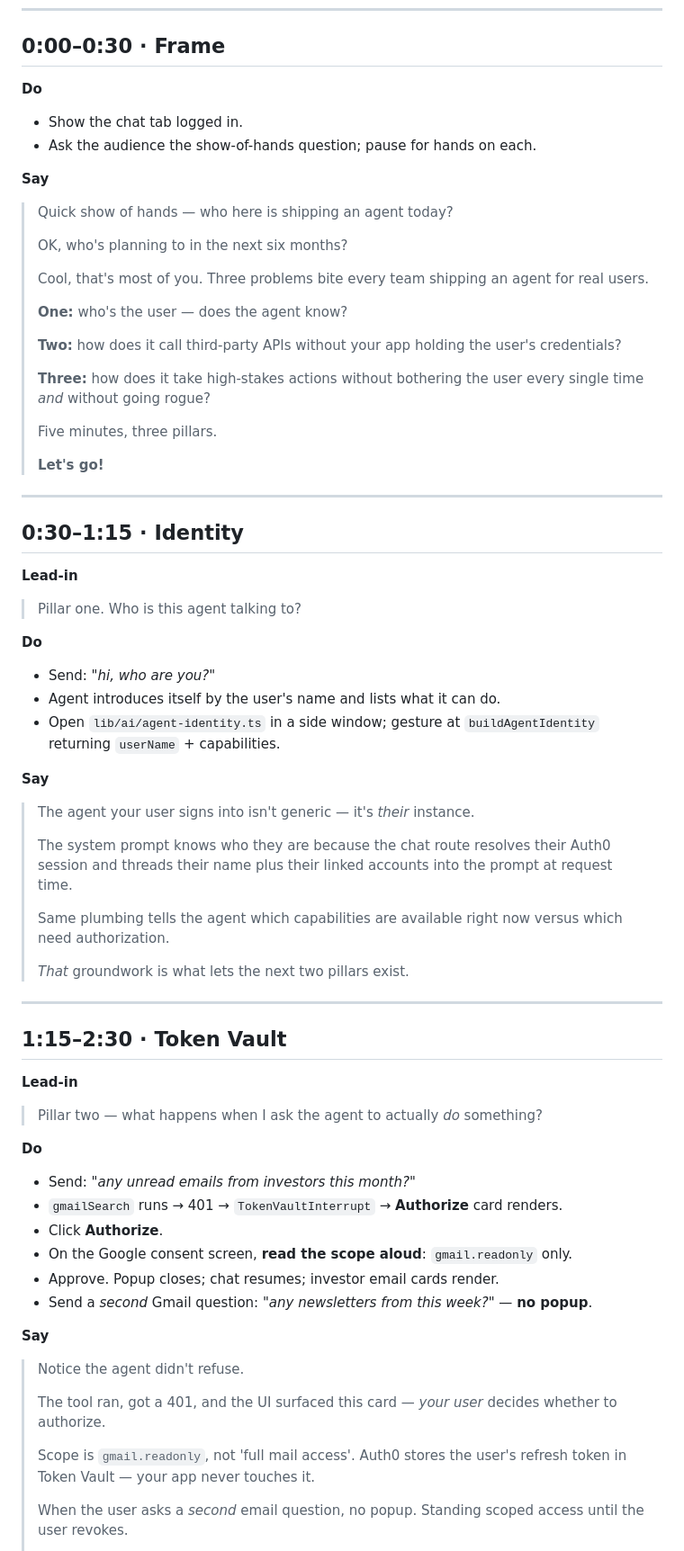
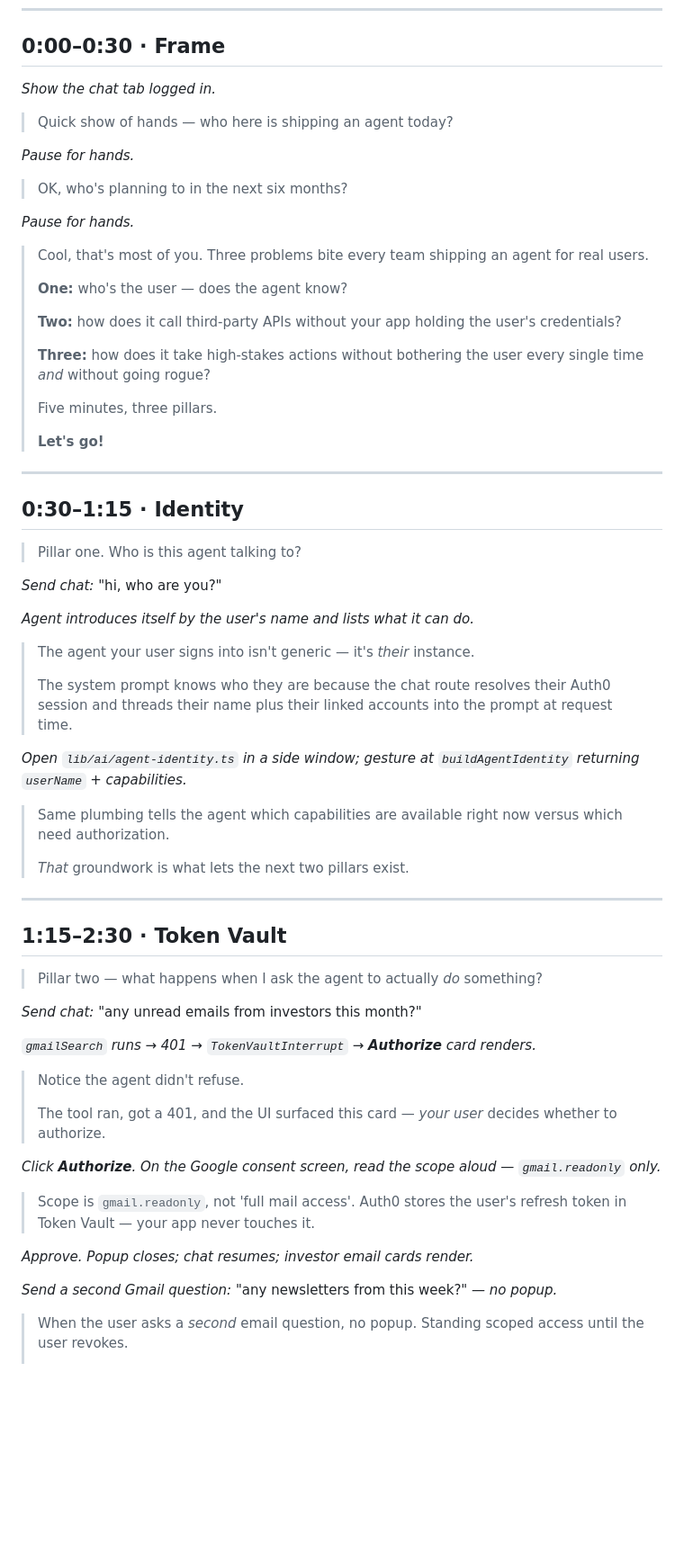
Before and after one commit to aydrian/i-agent-auth0-demo, a Markdown page: docs/demos/camp-ai-ny-cue-card.md, the part around one of its changes. Shown at 90% size. Rendered like a GitHub page; blank space fills up the shorter version.

```diff
--- a/docs/demos/camp-ai-ny-cue-card.md
+++ b/docs/demos/camp-ai-ny-cue-card.md
@@ -15,17 +15,16 @@
 
 ## 0:00–0:30 · Frame
 
-**Do**
-
-- Show the chat tab logged in.
-- Ask the audience the show-of-hands question; pause for hands on each.
-
-**Say**
+*Show the chat tab logged in.*
 
 > Quick show of hands — who here is shipping an agent today?
->
+
+*Pause for hands.*
+
 > OK, who's planning to in the next six months?
->
+
+*Pause for hands.*
+
 > Cool, that's most of you. Three problems bite every team shipping an agent for real users.
 >
 > **One:** who's the user — does the agent know?
@@ -42,22 +41,18 @@
 
 ## 0:30–1:15 · Identity
 
-**Lead-in**
-
 > Pillar one. Who is this agent talking to?
 
-**Do**
+*Send chat:* "hi, who are you?"
 
-- Send: *"hi, who are you?"*
-- Agent introduces itself by the user's name and lists what it can do.
-- Open `lib/ai/agent-identity.ts` in a side window; gesture at `buildAgentIdentity` returning `userName` + capabilities.
-
-**Say**
+*Agent introduces itself by the user's name and lists what it can do.*
 
 > The agent your user signs into isn't generic — it's *their* instance.
 >
 > The system prompt knows who they are because the chat route resolves their Auth0 session and threads their name plus their linked accounts into the prompt at request time.
->
+
+*Open `lib/ai/agent-identity.ts` in a side window; gesture at `buildAgentIdentity` returning `userName` + capabilities.*
+
 > Same plumbing tells the agent which capabilities are available right now versus which need authorization.
 >
 > *That* groundwork is what lets the next two pillars exist.
@@ -66,27 +61,24 @@
 
 ## 1:15–2:30 · Token Vault
 
-**Lead-in**
-
 > Pillar two — what happens when I ask the agent to actually *do* something?
 
-**Do**
+*Send chat:* "any unread emails from investors this month?"
 
-- Send: *"any unread emails from investors this month?"*
-- `gmailSearch` runs → 401 → `TokenVaultInterrupt` → **Authorize** card renders.
-- Click **Authorize**.
-- On the Google consent screen, **read the scope aloud**: `gmail.readonly` only.
-- Approve. Popup closes; chat resumes; investor email cards render.
-- Send a *second* Gmail question: *"any newsletters from this week?"* — **no popup**.
-
-**Say**
+*`gmailSearch` runs → 401 → `TokenVaultInterrupt` → **Authorize** card renders.*
 
 > Notice the agent didn't refuse.
 >
 > The tool ran, got a 401, and the UI surfaced this card — *your user* decides whether to authorize.
->
+
+*Click **Authorize**. On the Google consent screen, read the scope aloud — `gmail.readonly` only.*
+
 > Scope is `gmail.readonly`, not 'full mail access'. Auth0 stores the user's refresh token in Token Vault — your app never touches it.
->
+
+*Approve. Popup closes; chat resumes; investor email cards render.*
+
+*Send a second Gmail question:* "any newsletters from this week?" *— no popup.*
+
 > When the user asks a *second* email question, no popup. Standing scoped access until the user revokes.
 >
 > Your agent never sees a Google credential — just a short-lived access token Auth0 mints at call time.
```
Also changed, not shown: other parts of docs/demos/camp-ai-ny-cue-card.md (+27 -32 lines).
